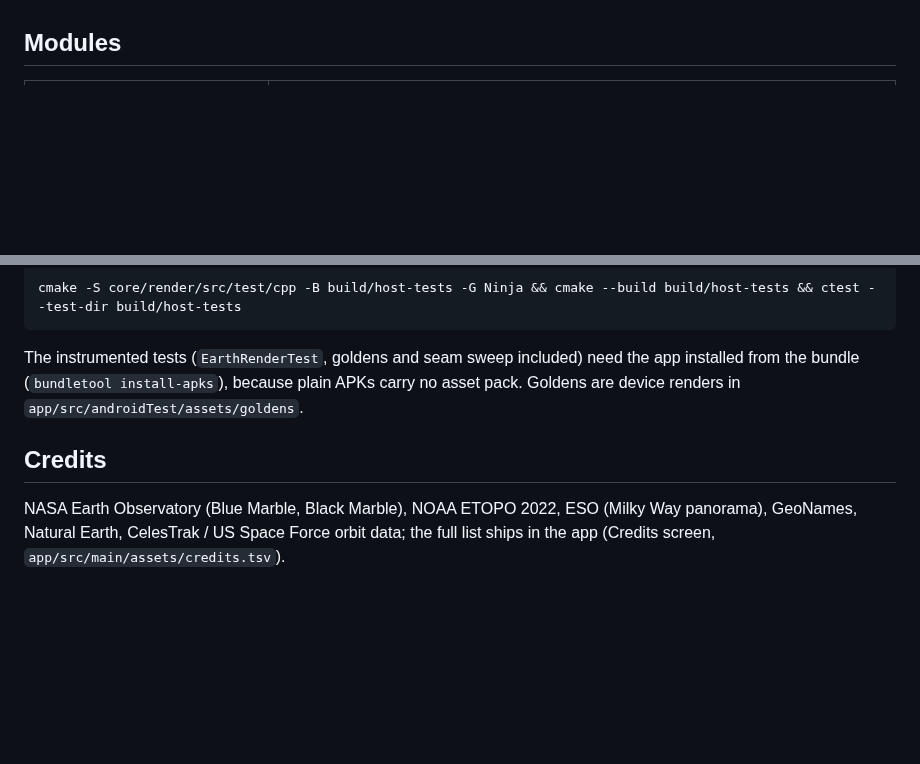
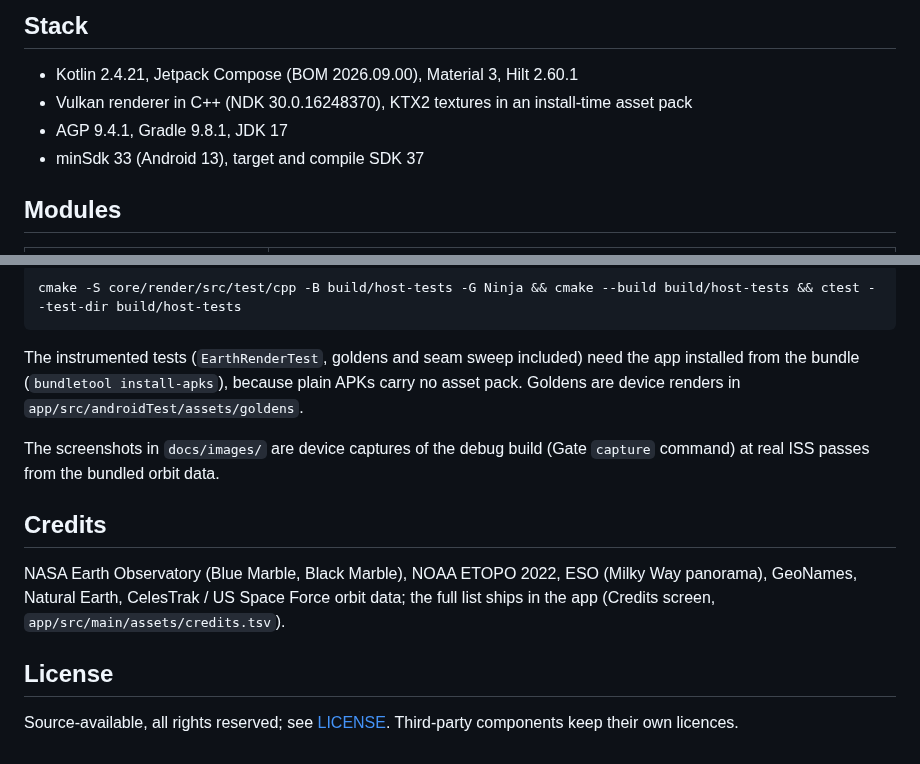
Before and after one commit to IT-BAER/cupola-android, a Markdown page: README.md, 2 parts joined by grey strips. GitHub-like rendering; blank space fills up the shorter version.

```diff
--- a/README.md
+++ b/README.md
@@ -16,3 +51,9 @@ Requires Android 13 (API 33) or newer and Vulkan 1.1.
+## Stack
+
+- Kotlin 2.4.21, Jetpack Compose (BOM 2026.09.00), Material 3, Hilt 2.60.1
+- Vulkan renderer in C++ (NDK 30.0.16248370), KTX2 textures in an install-time asset pack
+- AGP 9.4.1, Gradle 9.8.1, JDK 17
+- minSdk 33 (Android 13), target and compile SDK 37
 
 ## Modules
 
@@ -47,8 +88,15 @@ The instrumented tests (`EarthRenderTest`, goldens and seam sweep included) need
 (`bundletool install-apks`), because plain APKs carry no asset pack. Goldens are device renders in
 `app/src/androidTest/assets/goldens`.
 
+The screenshots in `docs/images/` are device captures of the debug build (Gate `capture` command) at real ISS passes
+from the bundled orbit data.
+
 ## Credits
 
 NASA Earth Observatory (Blue Marble, Black Marble), NOAA ETOPO 2022, ESO (Milky Way panorama), GeoNames, Natural
 Earth, CelesTrak / US Space Force orbit data; the full list ships in the app (Credits screen,
 `app/src/main/assets/credits.tsv`).
+
+## License
+
+Source-available, all rights reserved; see [LICENSE](LICENSE). Third-party components keep their own licences.
```
Also changed, not shown: other parts of README.md (+43 -8 lines), PRIVACY.md (renamed from docs/privacy.md, +0 -4 lines), docs/images/01-day.jpg (added), docs/images/02-night.jpg (added), docs/images/03-moonlight.jpg (added), docs/images/04-settings.jpg (added), docs/images/banner.jpg (added), 3 other files.
